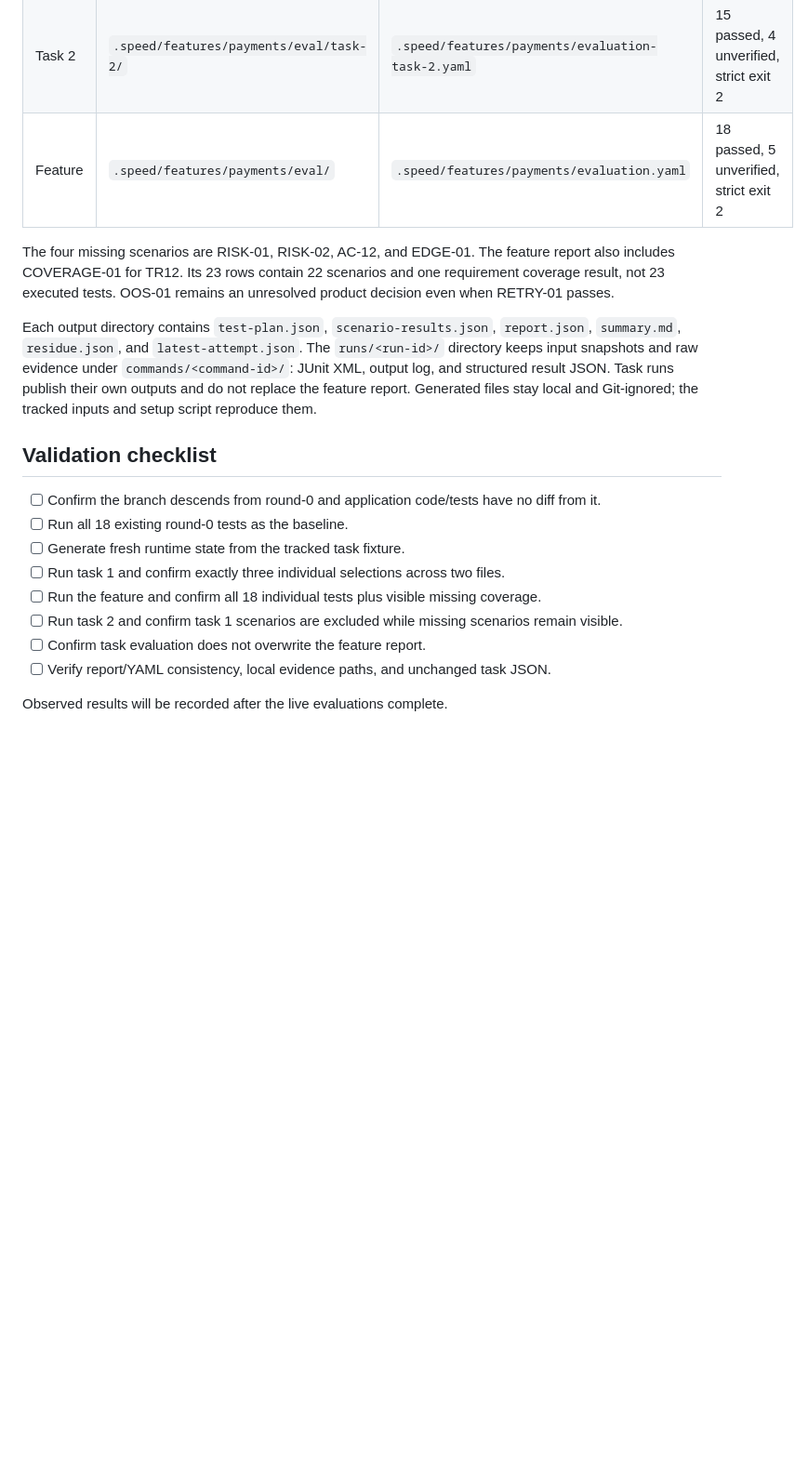
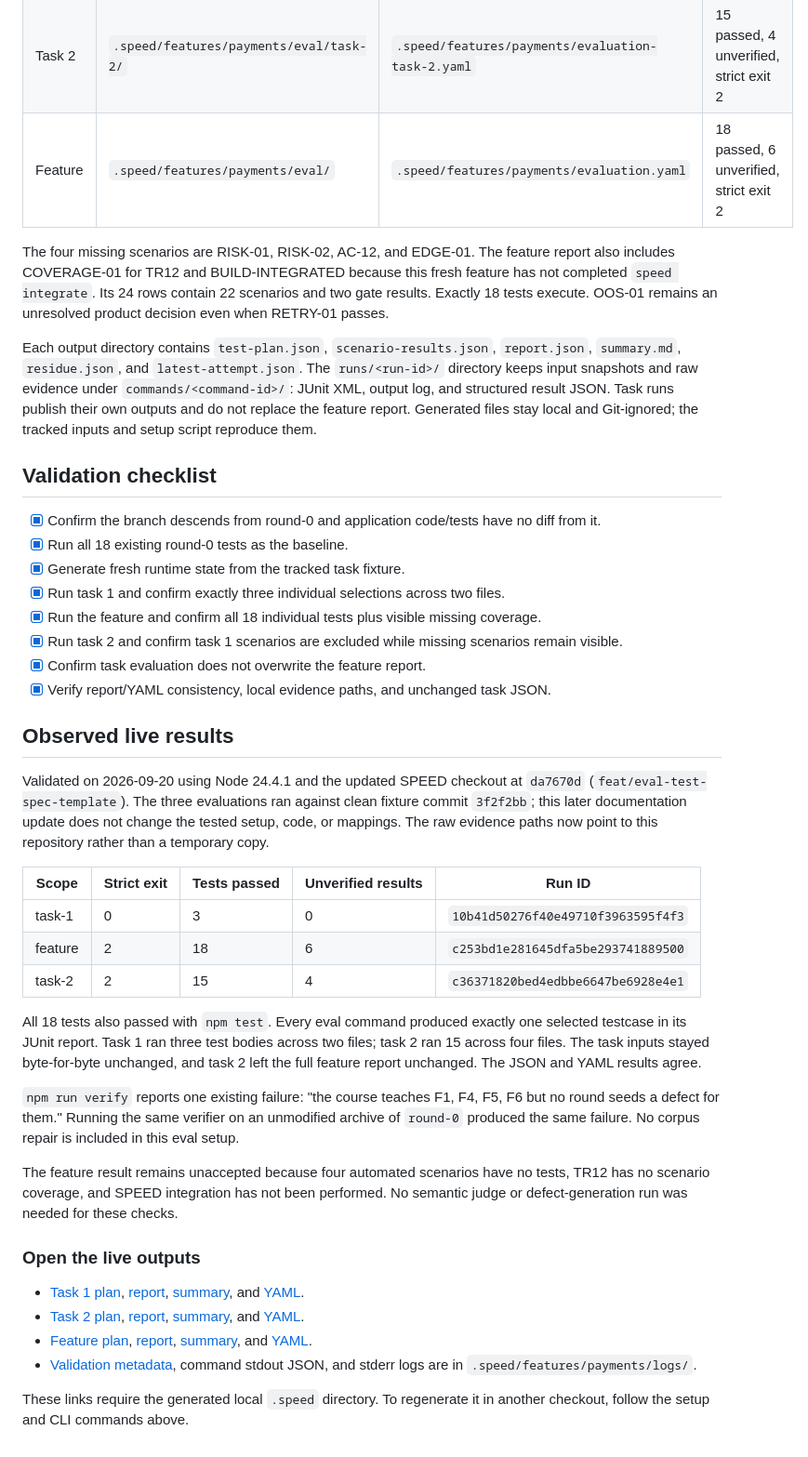
Before and after one commit to ArulaAI/payments-validation-fixture, a Markdown page: docs/speed-eval.md, the part around the change. Shown at 93% size. Drawn GitHub-style; blank space fills up the shorter version.

Commit message:
docs(eval): record live round-0 evaluation results

```diff
--- a/docs/speed-eval.md
+++ b/docs/speed-eval.md
@@ -54,21 +54,44 @@ specs/tests/payments.md + tasks/*.json + speed.toml
 |---|---|---|---|
 | Task 1 | `.speed/features/payments/eval/task-1/` | `.speed/features/payments/evaluation-task-1.yaml` | 3 passed, accepted, strict exit 0 |
 | Task 2 | `.speed/features/payments/eval/task-2/` | `.speed/features/payments/evaluation-task-2.yaml` | 15 passed, 4 unverified, strict exit 2 |
-| Feature | `.speed/features/payments/eval/` | `.speed/features/payments/evaluation.yaml` | 18 passed, 5 unverified, strict exit 2 |
+| Feature | `.speed/features/payments/eval/` | `.speed/features/payments/evaluation.yaml` | 18 passed, 6 unverified, strict exit 2 |
 
-The four missing scenarios are RISK-01, RISK-02, AC-12, and EDGE-01. The feature report also includes COVERAGE-01 for TR12. Its 23 rows contain 22 scenarios and one requirement coverage result, not 23 executed tests. OOS-01 remains an unresolved product decision even when RETRY-01 passes.
+The four missing scenarios are RISK-01, RISK-02, AC-12, and EDGE-01. The feature report also includes COVERAGE-01 for TR12 and BUILD-INTEGRATED because this fresh feature has not completed `speed integrate`. Its 24 rows contain 22 scenarios and two gate results. Exactly 18 tests execute. OOS-01 remains an unresolved product decision even when RETRY-01 passes.
 
 Each output directory contains `test-plan.json`, `scenario-results.json`, `report.json`, `summary.md`, `residue.json`, and `latest-attempt.json`. The `runs/<run-id>/` directory keeps input snapshots and raw evidence under `commands/<command-id>/`: JUnit XML, output log, and structured result JSON. Task runs publish their own outputs and do not replace the feature report. Generated files stay local and Git-ignored; the tracked inputs and setup script reproduce them.
 
 ## Validation checklist
 
-- [ ] Confirm the branch descends from round-0 and application code/tests have no diff from it.
-- [ ] Run all 18 existing round-0 tests as the baseline.
-- [ ] Generate fresh runtime state from the tracked task fixture.
-- [ ] Run task 1 and confirm exactly three individual selections across two files.
-- [ ] Run the feature and confirm all 18 individual tests plus visible missing coverage.
-- [ ] Run task 2 and confirm task 1 scenarios are excluded while missing scenarios remain visible.
-- [ ] Confirm task evaluation does not overwrite the feature report.
-- [ ] Verify report/YAML consistency, local evidence paths, and unchanged task JSON.
+- [x] Confirm the branch descends from round-0 and application code/tests have no diff from it.
+- [x] Run all 18 existing round-0 tests as the baseline.
+- [x] Generate fresh runtime state from the tracked task fixture.
+- [x] Run task 1 and confirm exactly three individual selections across two files.
+- [x] Run the feature and confirm all 18 individual tests plus visible missing coverage.
+- [x] Run task 2 and confirm task 1 scenarios are excluded while missing scenarios remain visible.
+- [x] Confirm task evaluation does not overwrite the feature report.
+- [x] Verify report/YAML consistency, local evidence paths, and unchanged task JSON.
 
-Observed results will be recorded after the live evaluations complete.
+## Observed live results
+
+Validated on 2026-09-20 using Node 24.4.1 and the updated SPEED checkout at `da7670d` (`feat/eval-test-spec-template`). The three evaluations ran against clean fixture commit `3f2f2bb`; this later documentation update does not change the tested setup, code, or mappings. The raw evidence paths now point to this repository rather than a temporary copy.
+
+| Scope | Strict exit | Tests passed | Unverified results | Run ID |
+|---|---|---|---|---|
+| task-1 | 0 | 3 | 0 | `10b41d50276f40e49710f3963595f4f3` |
+| feature | 2 | 18 | 6 | `c253bd1e281645dfa5be293741889500` |
+| task-2 | 2 | 15 | 4 | `c36371820bed4edbbe6647be6928e4e1` |
+
+All 18 tests also passed with `npm test`. Every eval command produced exactly one selected testcase in its JUnit report. Task 1 ran three test bodies across two files; task 2 ran 15 across four files. The task inputs stayed byte-for-byte unchanged, and task 2 left the full feature report unchanged. The JSON and YAML results agree.
+
+`npm run verify` reports one existing failure: "the course teaches F1, F4, F5, F6 but no round seeds a defect for them." Running the same verifier on an unmodified archive of `round-0` produced the same failure. No corpus repair is included in this eval setup.
+
+The feature result remains unaccepted because four automated scenarios have no tests, TR12 has no scenario coverage, and SPEED integration has not been performed. No semantic judge or defect-generation run was needed for these checks.
+
+### Open the live outputs
+
+- [Task 1 plan](../.speed/features/payments/eval/task-1/test-plan.json), [report](../.speed/features/payments/eval/task-1/report.json), [summary](../.speed/features/payments/eval/task-1/summary.md), and [YAML](../.speed/features/payments/evaluation-task-1.yaml).
+- [Task 2 plan](../.speed/features/payments/eval/task-2/test-plan.json), [report](../.speed/features/payments/eval/task-2/report.json), [summary](../.speed/features/payments/eval/task-2/summary.md), and [YAML](../.speed/features/payments/evaluation-task-2.yaml).
+- [Feature plan](../.speed/features/payments/eval/test-plan.json), [report](../.speed/features/payments/eval/report.json), [summary](../.speed/features/payments/eval/summary.md), and [YAML](../.speed/features/payments/evaluation.yaml).
+- [Validation metadata](../.speed/features/payments/logs/validation.json), command stdout JSON, and stderr logs are in `.speed/features/payments/logs/`.
+
+These links require the generated local `.speed` directory. To regenerate it in another checkout, follow the setup and CLI commands above.
```
